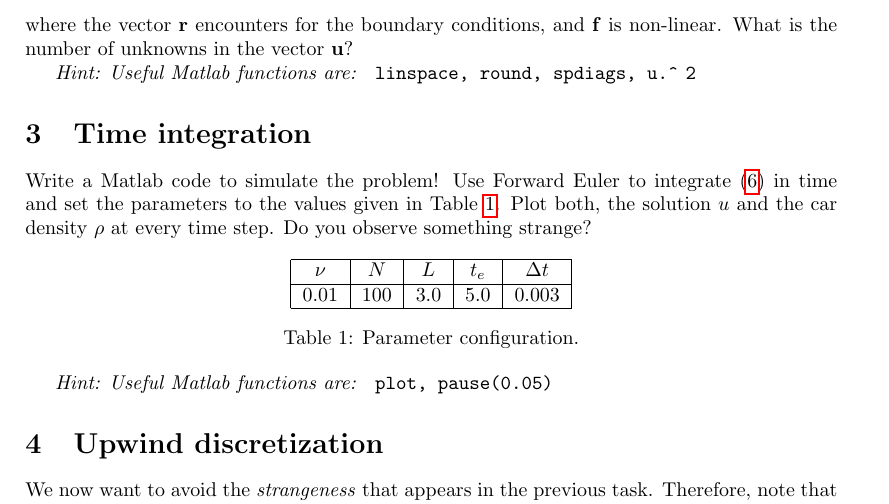
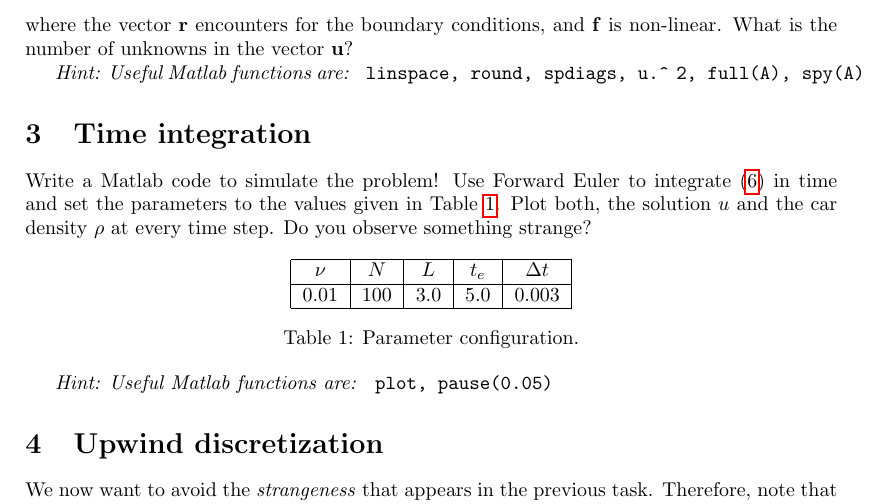
Before and after one commit to ManuelMBaumann/traffic_flow_project, a LaTeX document (traffic_flow_1.tex): part of page 3 of 3, cut so that both start at the same text. Compiled offline with pdfLaTeX.

Commit message:
added two matlab commands

```diff
--- a/traffic_flow_1.tex
+++ b/traffic_flow_1.tex
@@ -133,7 +133,7 @@ Derive a semi-discrete matrix formulation of the form,
 \end{align}
 where the vector $\mathbf{r}$ encounters for the boundary conditions, and $\mathbf{f}$ is non-linear. What is the number of unknowns in the vector $\mathbf{u}$?
 
-\textit{Hint: Useful Matlab functions are: } \texttt{linspace, round, spdiags, u.\^ \! 2}
+\textit{Hint: Useful Matlab functions are: } \texttt{linspace, round, spdiags, u.\^ \! 2, full(A), spy(A)}
 \section{Time integration}
 Write a Matlab code to simulate the problem! Use Forward Euler to integrate \eqref{MOL} in time and set the parameters to the values given in Table \ref{params}. Plot both, the solution $u$ and the car density $\rho$ at every time step. Do you observe something strange?
 
```
Also changed, not shown: traffic_flow_2.tex (+1 -1 lines).
